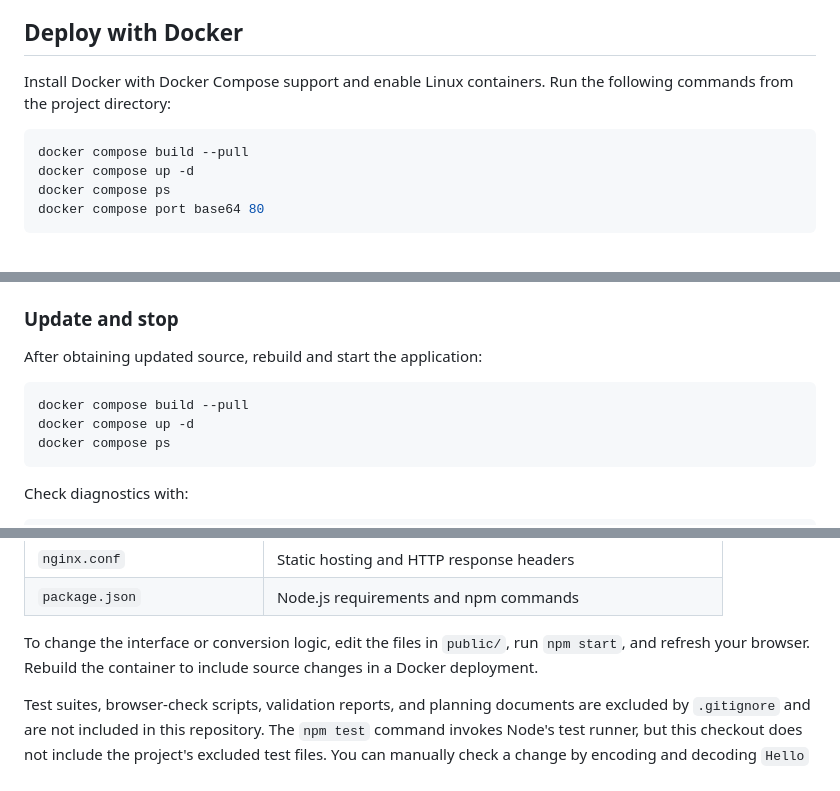
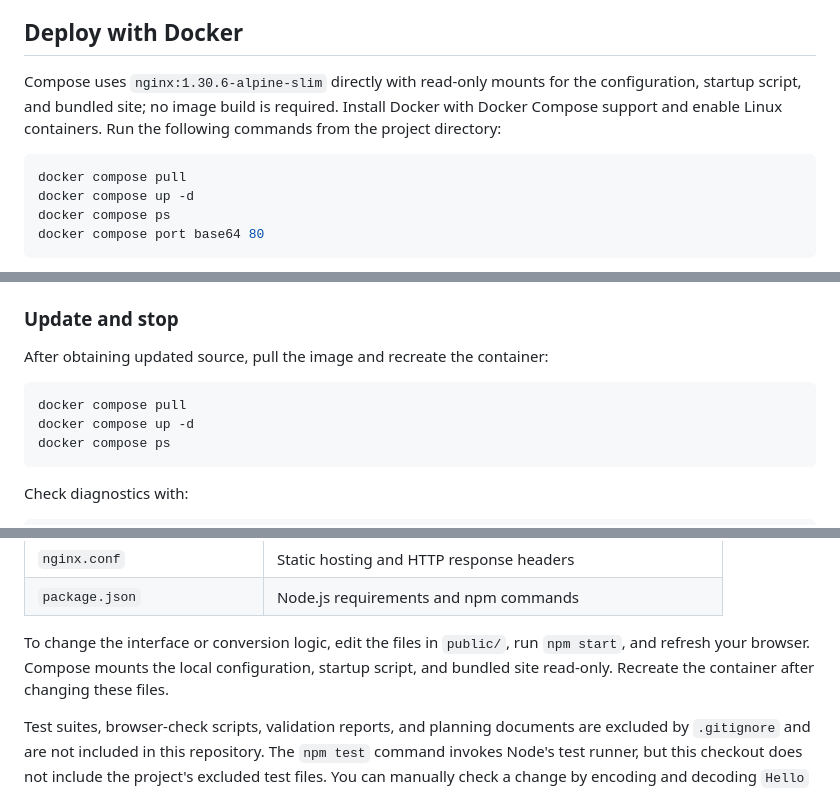
Before and after one commit to asullivanr/Base64App, a Markdown page: README.md, 3 parts joined by grey strips. Rendered like a GitHub page.

````diff
--- a/README.md
+++ b/README.md
@@ -40,10 +40,10 @@ Copy output requires HTTPS or a trusted local address such as `localhost` or `12
 
 ## Deploy with Docker
 
-Install Docker with Docker Compose support and enable Linux containers. Run the following commands from the project directory:
+Compose uses `nginx:1.30.6-alpine-slim` directly with read-only mounts for the configuration, startup script, and bundled site; no image build is required. Install Docker with Docker Compose support and enable Linux containers. Run the following commands from the project directory:
 
 ```sh
-docker compose build --pull
+docker compose pull
 docker compose up -d
 docker compose ps
 docker compose port base64 80
@@ -100,10 +100,10 @@ A failed download or invalid site folder stops startup. Downloaded archives and
 
 ### Update and stop
 
-After obtaining updated source, rebuild and start the application:
+After obtaining updated source, pull the image and recreate the container:
 
 ```sh
-docker compose build --pull
+docker compose pull
 docker compose up -d
 docker compose ps
 ```
@@ -145,6 +145,6 @@ docker compose down
 | `nginx.conf` | Static hosting and HTTP response headers |
 | `package.json` | Node.js requirements and npm commands |
 
-To change the interface or conversion logic, edit the files in `public/`, run `npm start`, and refresh your browser. Rebuild the container to include source changes in a Docker deployment.
+To change the interface or conversion logic, edit the files in `public/`, run `npm start`, and refresh your browser. Compose mounts the local configuration, startup script, and bundled site read-only. Recreate the container after changing these files.
 
 Test suites, browser-check scripts, validation reports, and planning documents are excluded by `.gitignore` and are not included in this repository. The `npm test` command invokes Node's test runner, but this checkout does not include the project's excluded test files. You can manually check a change by encoding and decoding `Hello` and Unicode text, trying both variants, and checking Copy output and Clear.
````
